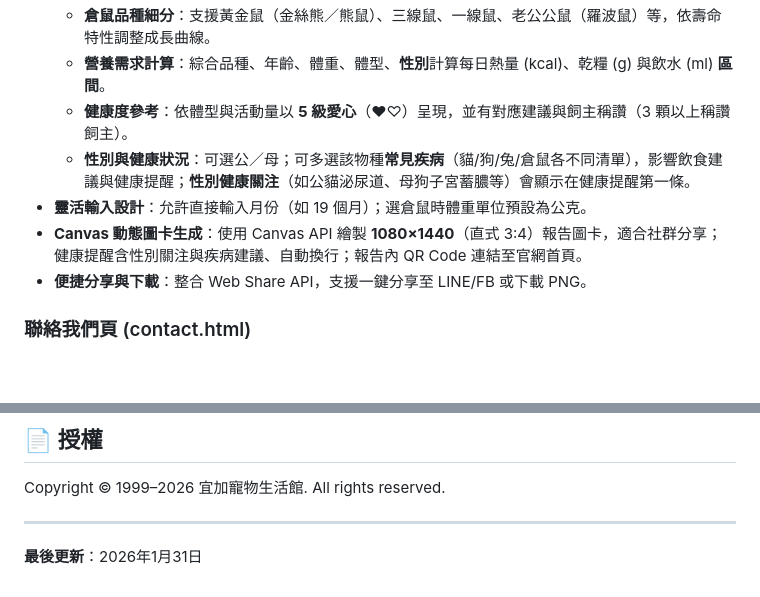
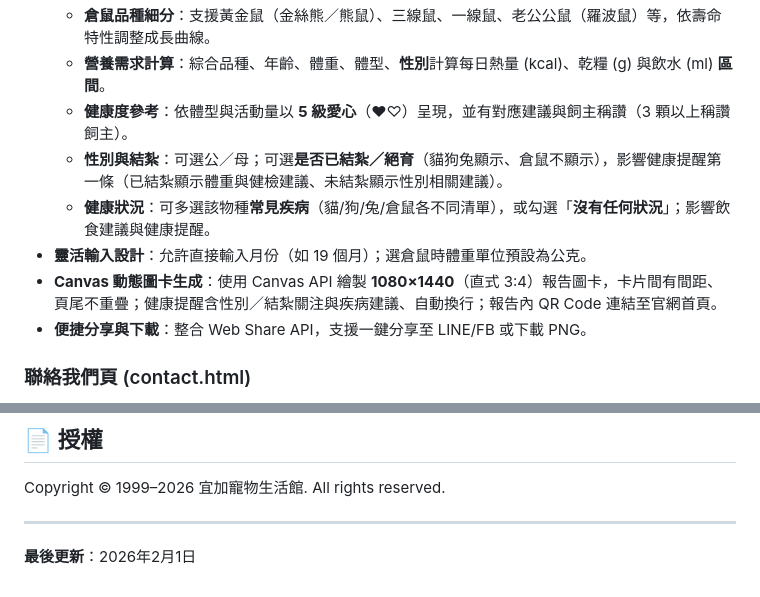
Before and after one commit to yichai-tw/yichai-tw.github.io, a Markdown page: README.md, 2 parts joined by grey strips. Rendered like a GitHub page; blank space fills up the shorter version.

```diff
--- a/README.md
+++ b/README.md
@@ -113,9 +113,10 @@
   - **倉鼠品種細分**：支援黃金鼠（金絲熊／熊鼠）、三線鼠、一線鼠、老公公鼠（羅波鼠）等，依壽命特性調整成長曲線。
   - **營養需求計算**：綜合品種、年齡、體重、體型、**性別**計算每日熱量 (kcal)、乾糧 (g) 與飲水 (ml) **區間**。
   - **健康度參考**：依體型與活動量以 **5 級愛心**（♥♡）呈現，並有對應建議與飼主稱讚（3 顆以上稱讚飼主）。
-  - **性別與健康狀況**：可選公／母；可多選該物種**常見疾病**（貓/狗/兔/倉鼠各不同清單），影響飲食建議與健康提醒；**性別健康關注**（如公貓泌尿道、母狗子宮蓄膿等）會顯示在健康提醒第一條。
+  - **性別與結紮**：可選公／母；可選**是否已結紮／絕育**（貓狗兔顯示、倉鼠不顯示），影響健康提醒第一條（已結紮顯示體重與健檢建議、未結紮顯示性別相關建議）。
+  - **健康狀況**：可多選該物種**常見疾病**（貓/狗/兔/倉鼠各不同清單），或勾選「**沒有任何狀況**」；影響飲食建議與健康提醒。
 - **靈活輸入設計**：允許直接輸入月份（如 19 個月）；選倉鼠時體重單位預設為公克。
-- **Canvas 動態圖卡生成**：使用 Canvas API 繪製 **1080×1440**（直式 3:4）報告圖卡，適合社群分享；健康提醒含性別關注與疾病建議、自動換行；報告內 QR Code 連結至官網首頁。
+- **Canvas 動態圖卡生成**：使用 Canvas API 繪製 **1080×1440**（直式 3:4）報告圖卡，卡片間有間距、頁尾不重疊；健康提醒含性別／結紮關注與疾病建議、自動換行；報告內 QR Code 連結至官網首頁。
 - **便捷分享與下載**：整合 Web Share API，支援一鍵分享至 LINE/FB 或下載 PNG。
 
 ### 聯絡我們頁 (contact.html)
@@ -163,4 +164,4 @@
 Copyright © 1999–2026 宜加寵物生活館. All rights reserved.
 
 ---
-**最後更新**：2026年1月31日
+**最後更新**：2026年2月1日
```
Also changed, not shown: docs/開發指引文件.md (+27 -20 lines).
